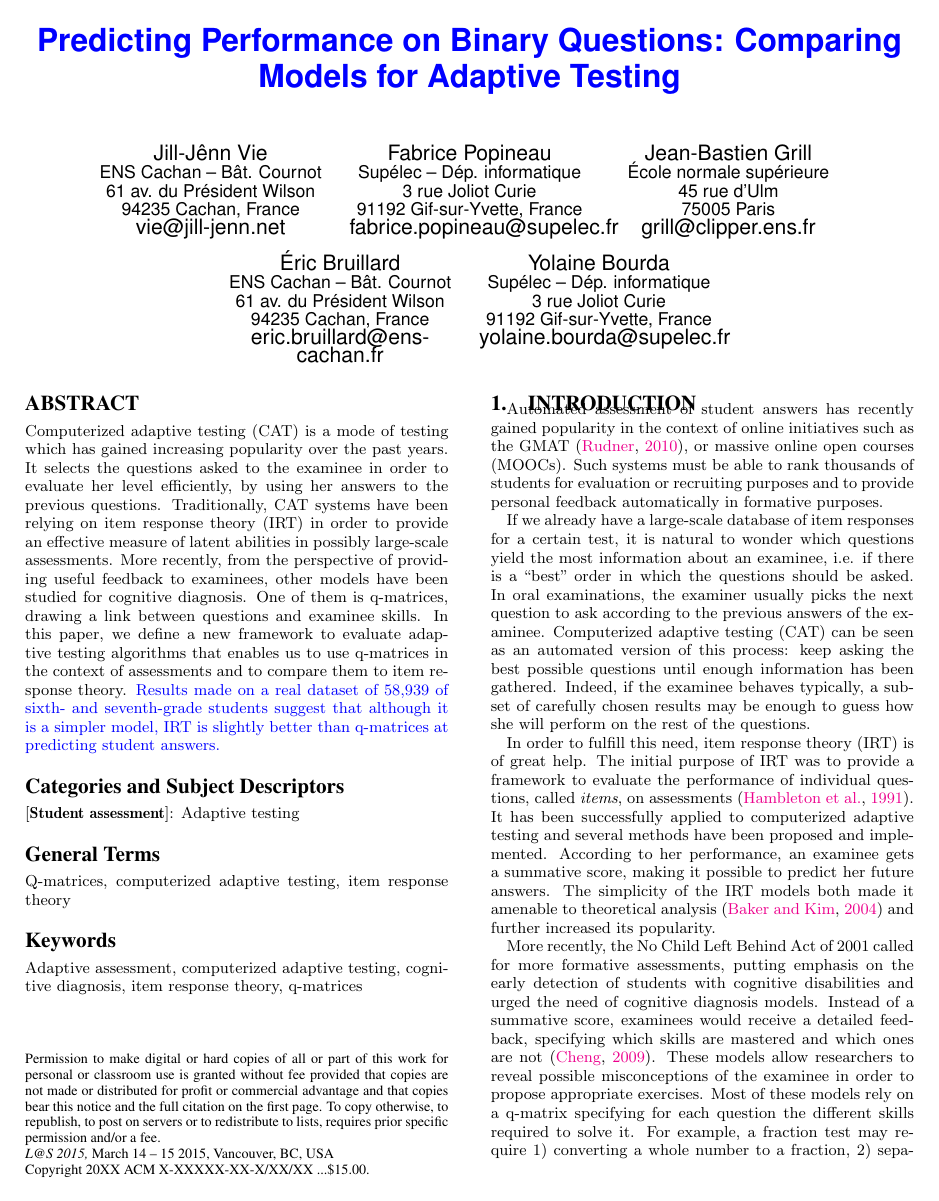
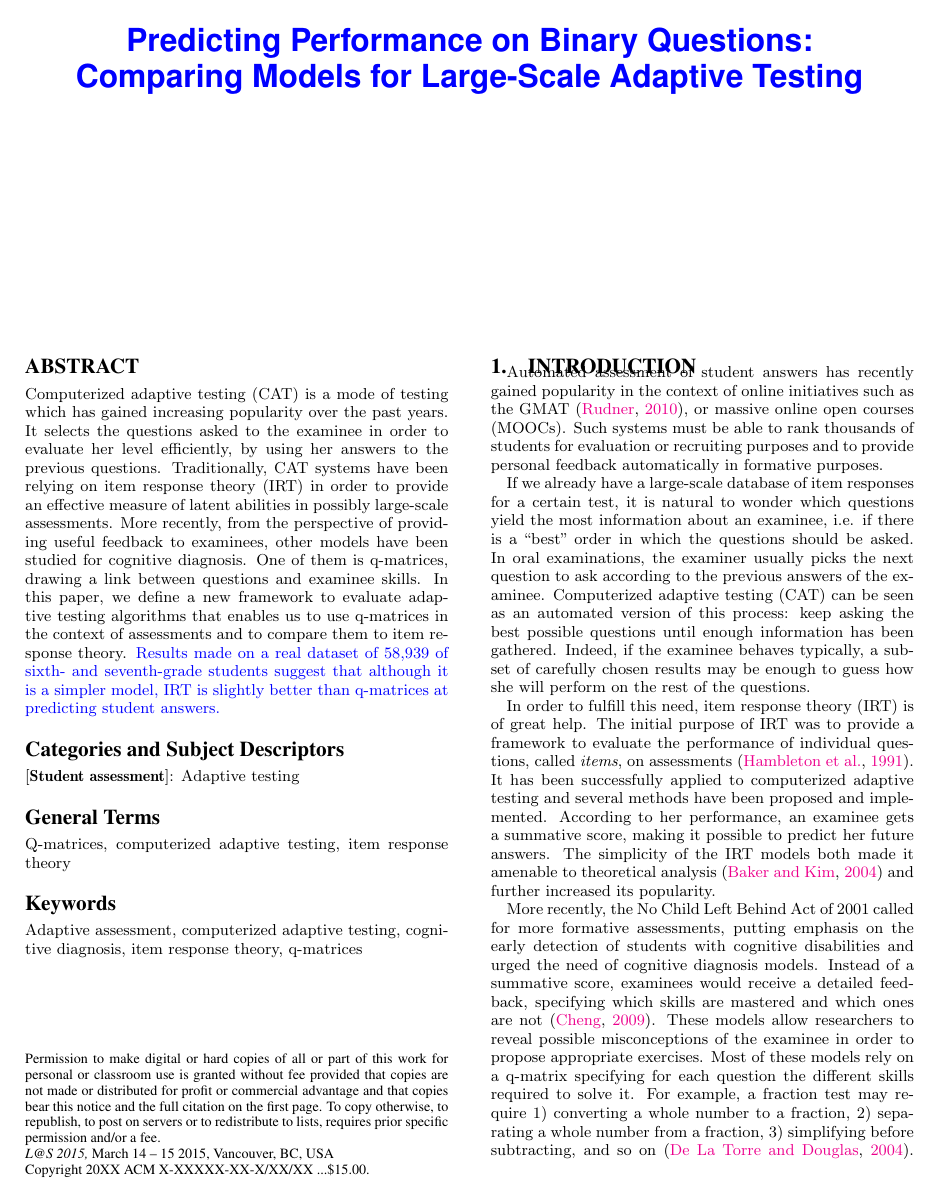
Before and after one commit to jilljenn/qna, a LaTeX paper (sig-alternate.tex): page 1 of 7. Compiled offline with pdfLaTeX.

Commit message:
Last SAT experiment

```diff
--- a/sig-alternate.tex
+++ b/sig-alternate.tex
@@ -107,39 +107,39 @@
 % e-mail address with \email.
 %
 % 1st. author
-\alignauthor Jill-Jênn Vie\\
-       \affaddr{ENS Cachan -- Bât. Cournot}\\
-       \affaddr{61 av. du Président Wilson}\\
-       \affaddr{94235 Cachan, France}\\
-       \email{vie@jill-jenn.net}
+\alignauthor \phantom{Jill-Jênn Vie}%
+       \affaddr{\phantom{ENS Cachan -- Bât. Cournot}}%
+       \affaddr{\phantom{61 av. du Président Wilson}}%
+       \affaddr{\phantom{94235 Cachan, France}}%
+%       \email{\phantom{vie@jill-jenn.net}}%
 % 2nd. author
 \alignauthor
-Fabrice Popineau\\
-       \affaddr{Supélec -- Dép. informatique}\\
-       \affaddr{3 rue Joliot Curie}\\
-       \affaddr{91192 Gif-sur-Yvette, France}\\
-       \email{fabrice.popineau@supelec.fr}
+\phantom{Fabrice Popineau}
+       \affaddr{\phantom{Supélec -- Dép. informatique}}
+       \affaddr{\phantom{3 rue Joliot Curie}}
+       \affaddr{\phantom{91192 Gif-sur-Yvette, France}}
+%       \email{\phantom{fabrice.popineau@supelec.fr}}
 % 3rd. author
 \alignauthor
-Jean-Bastien Grill\\
-       \affaddr{École normale supérieure}\\
-       \affaddr{45 rue d'Ulm}\\
-       \affaddr{75005 Paris}\\
-       \email{grill@clipper.ens.fr}
+\phantom{Jean-Bastien Grill}
+       \affaddr{\phantom{École normale supérieure}}
+       \affaddr{\phantom{45 rue d'Ulm}}
+       \affaddr{\phantom{75005 Paris}}
+%       \email{\phantom{grill@clipper.ens.fr}}
 \and
 % 4th. author
-\alignauthor Éric Bruillard\\
-       \affaddr{ENS Cachan -- Bât. Cournot}\\
-       \affaddr{61 av. du Président Wilson}\\
-       \affaddr{94235 Cachan, France}\\
-       \email{eric.bruillard@ens-cachan.fr}
+\alignauthor \phantom{Éric Bruillard}
+       \affaddr{\phantom{ENS Cachan -- Bât. Cournot}}
+       \affaddr{\phantom{61 av. du Président Wilson}}
+       \affaddr{\phantom{94235 Cachan, France}}
+       \email{\phantom{eric.bruillard@ens-cachan.fr}}
 % 5th. author
 \alignauthor
-Yolaine Bourda\\
-       \affaddr{Supélec -- Dép. informatique}\\
-       \affaddr{3 rue Joliot Curie}\\
-       \affaddr{91192 Gif-sur-Yvette, France}\\
-       \email{yolaine.bourda@supelec.fr}
+\phantom{Yolaine Bourda}
+       \affaddr{\phantom{Supélec -- Dép. informatique}}
+       \affaddr{\phantom{3 rue Joliot Curie}}
+       \affaddr{\phantom{91192 Gif-sur-Yvette, France}}
+       \email{\phantom{yolaine.bourda@supelec.fr}}
 }
 % There's nothing stopping you putting the seventh, eighth, etc.
 % author on the opening page (as the 'third row') but we ask,
```
Also changed, not shown: sigproc.bib (+8 -0 lines), sig-alternate.tex (4 more changed lines), 2 other files.
